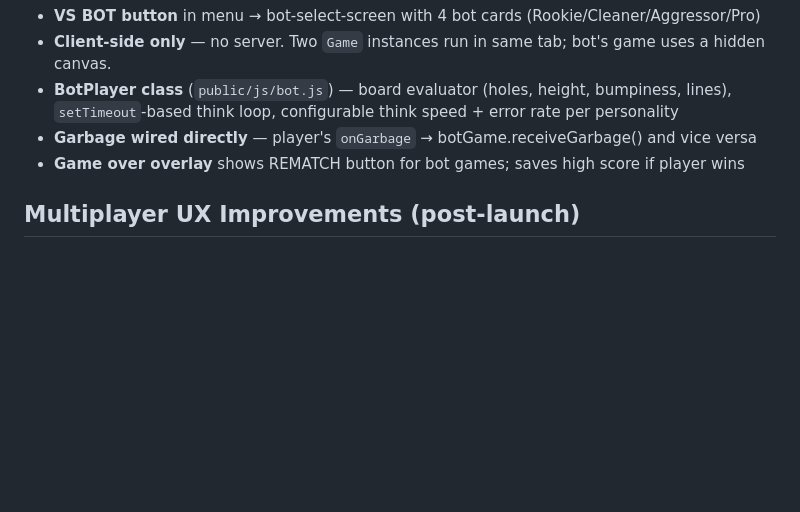
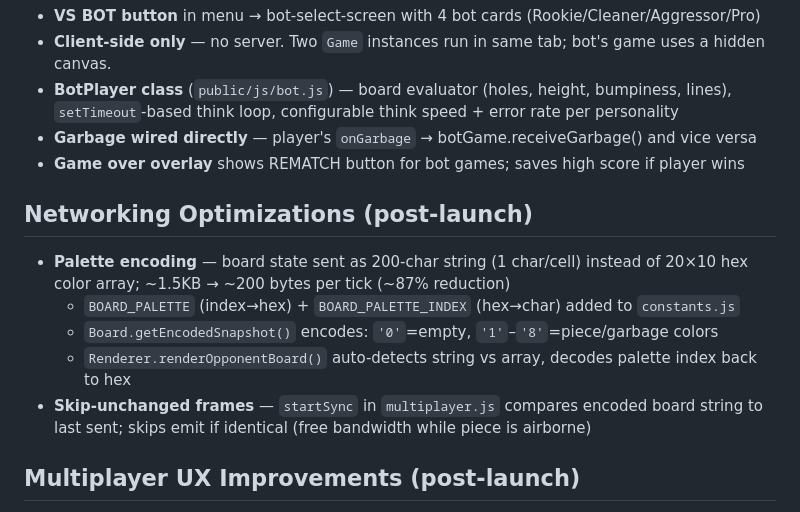
Before and after one commit to theondrash00/Tetris-bahlay, a Markdown page: vast-gliding-island.md, the part around the change. Rendered like a GitHub page; blank space fills up the shorter version.

Commit message:
Update tech plan: networking optimizations (palette encoding + skip-unchanged)
Co-Authored-By: Claude Sonnet 4.6 <noreply@anthropic.com>

```diff
--- a/vast-gliding-island.md
+++ b/vast-gliding-island.md
@@ -143,6 +143,13 @@ Tetris-bahlay/
 - **Garbage wired directly** — player's `onGarbage` → botGame.receiveGarbage() and vice versa
 - **Game over overlay** shows REMATCH button for bot games; saves high score if player wins
 
+## Networking Optimizations (post-launch)
+- **Palette encoding** — board state sent as 200-char string (1 char/cell) instead of 20×10 hex color array; ~1.5KB → ~200 bytes per tick (~87% reduction)
+  - `BOARD_PALETTE` (index→hex) + `BOARD_PALETTE_INDEX` (hex→char) added to `constants.js`
+  - `Board.getEncodedSnapshot()` encodes: `'0'`=empty, `'1'`–`'8'`=piece/garbage colors
+  - `Renderer.renderOpponentBoard()` auto-detects string vs array, decodes palette index back to hex
+- **Skip-unchanged frames** — `startSync` in `multiplayer.js` compares encoded board string to last sent; skips emit if identical (free bandwidth while piece is airborne)
+
 ## Multiplayer UX Improvements (post-launch)
 - **Copy room code button** — `⧉` icon next to room code in lobby, copies to clipboard, shows toast
 - **Player name above board** — your name shown above the game canvas in green during multiplayer (from lobby name input)
```
